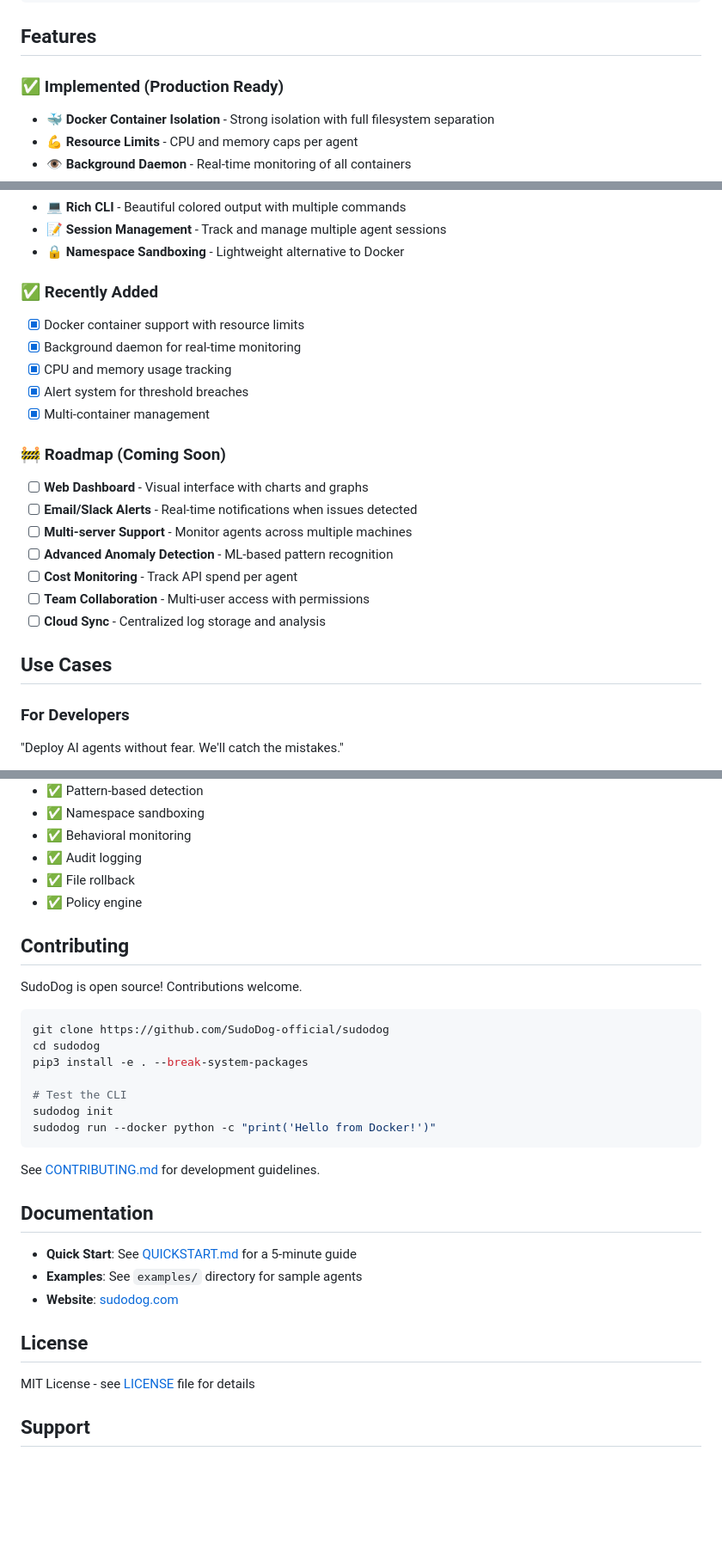
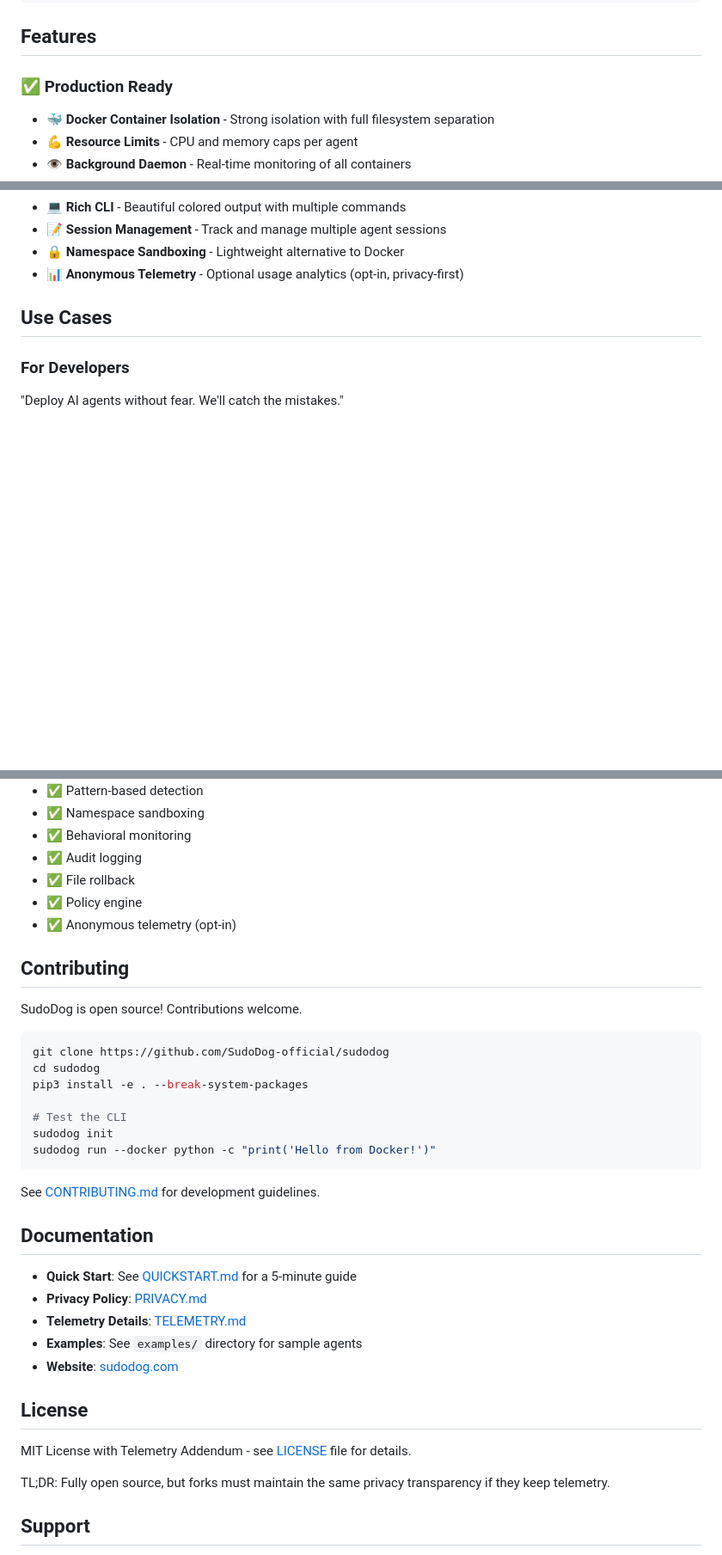
Before and after one commit to SudoDog-official/SudoDog, a Markdown page: README.md, 3 parts joined by grey strips. Shown: that part at 86% size. Rendered like a GitHub page; blank space fills up the shorter version.

````diff
--- a/README.md
+++ b/README.md
@@ -334,7 +387,7 @@ SudoDog provides multiple layers of protection:
 
 ## Features
 
-### ✅ Implemented (Production Ready)
+### ✅ Production Ready
 
 - 🐳 **Docker Container Isolation** - Strong isolation with full filesystem separation
 - 💪 **Resource Limits** - CPU and memory caps per agent
@@ -348,24 +401,7 @@ SudoDog provides multiple layers of protection:
 - 💻 **Rich CLI** - Beautiful colored output with multiple commands
 - 📝 **Session Management** - Track and manage multiple agent sessions
 - 🔒 **Namespace Sandboxing** - Lightweight alternative to Docker
-
-### ✅ Recently Added
-
-- [x] Docker container support with resource limits
-- [x] Background daemon for real-time monitoring
-- [x] CPU and memory usage tracking
-- [x] Alert system for threshold breaches
-- [x] Multi-container management
-
-### 🚧 Roadmap (Coming Soon)
-
-- [ ] **Web Dashboard** - Visual interface with charts and graphs
-- [ ] **Email/Slack Alerts** - Real-time notifications when issues detected
-- [ ] **Multi-server Support** - Monitor agents across multiple machines
-- [ ] **Advanced Anomaly Detection** - ML-based pattern recognition
-- [ ] **Cost Monitoring** - Track API spend per agent
-- [ ] **Team Collaboration** - Multi-user access with permissions
-- [ ] **Cloud Sync** - Centralized log storage and analysis
+- 📊 **Anonymous Telemetry** - Optional usage analytics (opt-in, privacy-first)
 
 ## Use Cases
 
@@ -481,11 +517,11 @@ SudoDog is currently in **production beta**. Core features are working and stabl
 - ✅ Audit logging
 - ✅ File rollback
 - ✅ Policy engine
+- ✅ Anonymous telemetry (opt-in)
 
 ## Contributing
 
 SudoDog is open source! Contributions welcome.
-
 ```bash
 git clone https://github.com/SudoDog-official/sudodog
 cd sudodog
@@ -501,12 +537,16 @@ See [CONTRIBUTING.md](CONTRIBUTING.md) for development guidelines.
 ## Documentation
 
 - **Quick Start**: See [QUICKSTART.md](QUICKSTART.md) for a 5-minute guide
+- **Privacy Policy**: [PRIVACY.md](PRIVACY.md)
+- **Telemetry Details**: [TELEMETRY.md](TELEMETRY.md)
 - **Examples**: See `examples/` directory for sample agents
 - **Website**: [sudodog.com](https://sudodog.com)
 
 ## License
 
-MIT License - see [LICENSE](LICENSE) file for details
+MIT License with Telemetry Addendum - see [LICENSE](LICENSE) file for details.
+
+TL;DR: Fully open source, but forks must maintain the same privacy transparency if they keep telemetry.
 
 ## Support
 
````
Also changed, not shown: other parts of README.md (+54 -1 lines).
